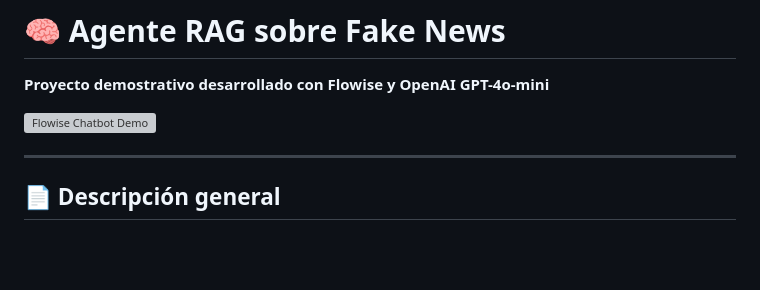
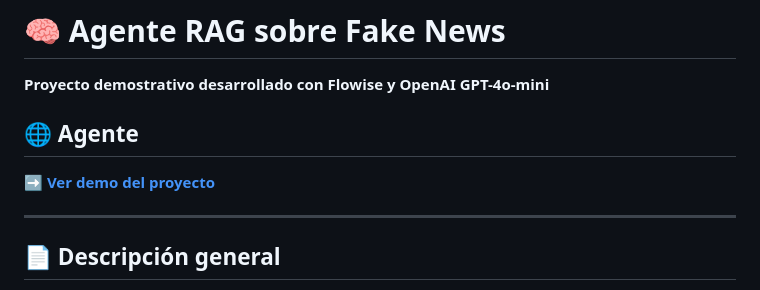
Before and after one commit to cartup90/AgenteRAG, a Markdown page: README.md, the part around the change. GitHub-like rendering; blank space fills up the shorter version; grey boxes are pictures that could not be loaded.

```diff
--- a/README.md
+++ b/README.md
@@ -3,8 +3,10 @@ Agente RAG desarrollado con Flowise y OpenAI GPT-4o-mini.  Ejemplo demostrativo
 
 # 🧠 Agente RAG sobre Fake News
 **Proyecto demostrativo desarrollado con Flowise y OpenAI GPT-4o-mini**
+## 🌐 Agente
 
-![Flowise Chatbot Demo](https://cartup90.github.io/AgenteRAG/)
+➡️ [**Ver demo del proyecto**](https://cartup90.github.io/AgenteRAG/)
+
 
 ---
 
```
